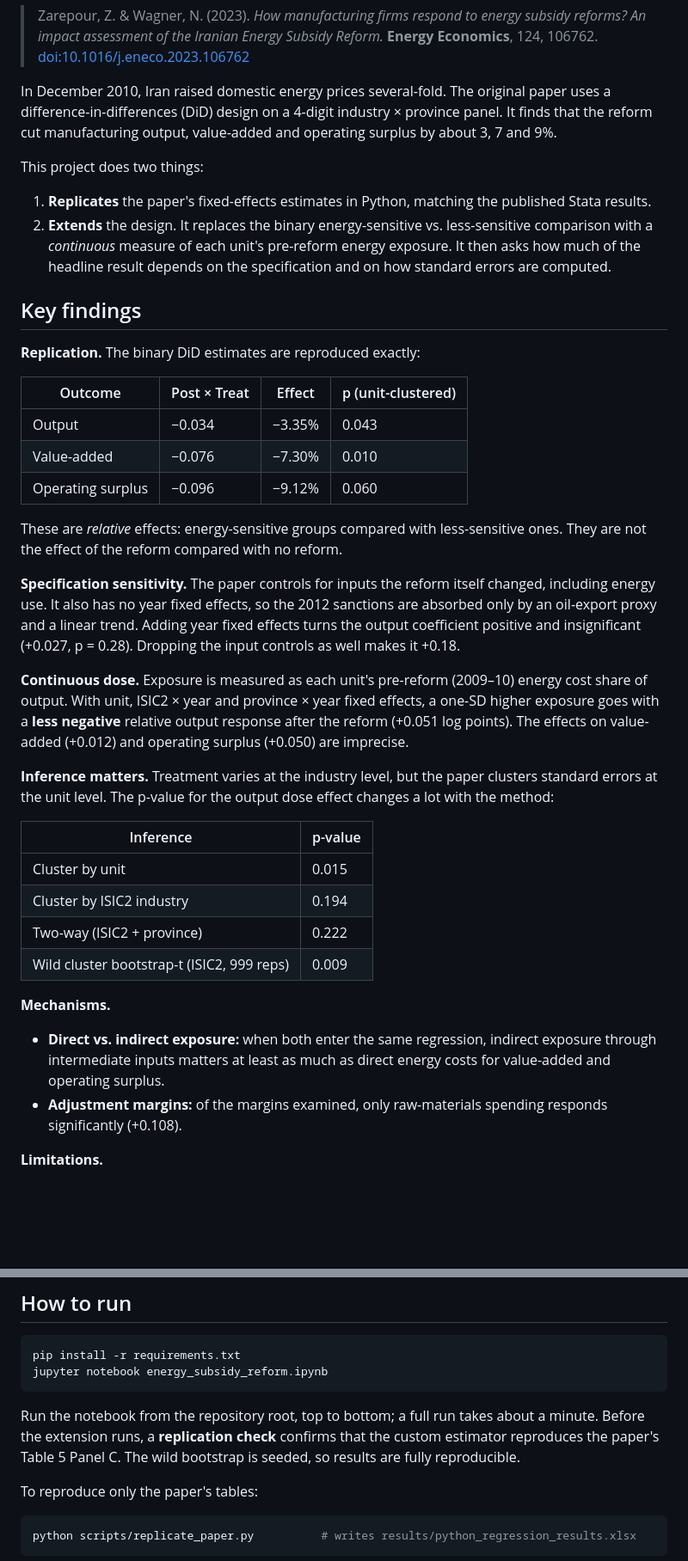
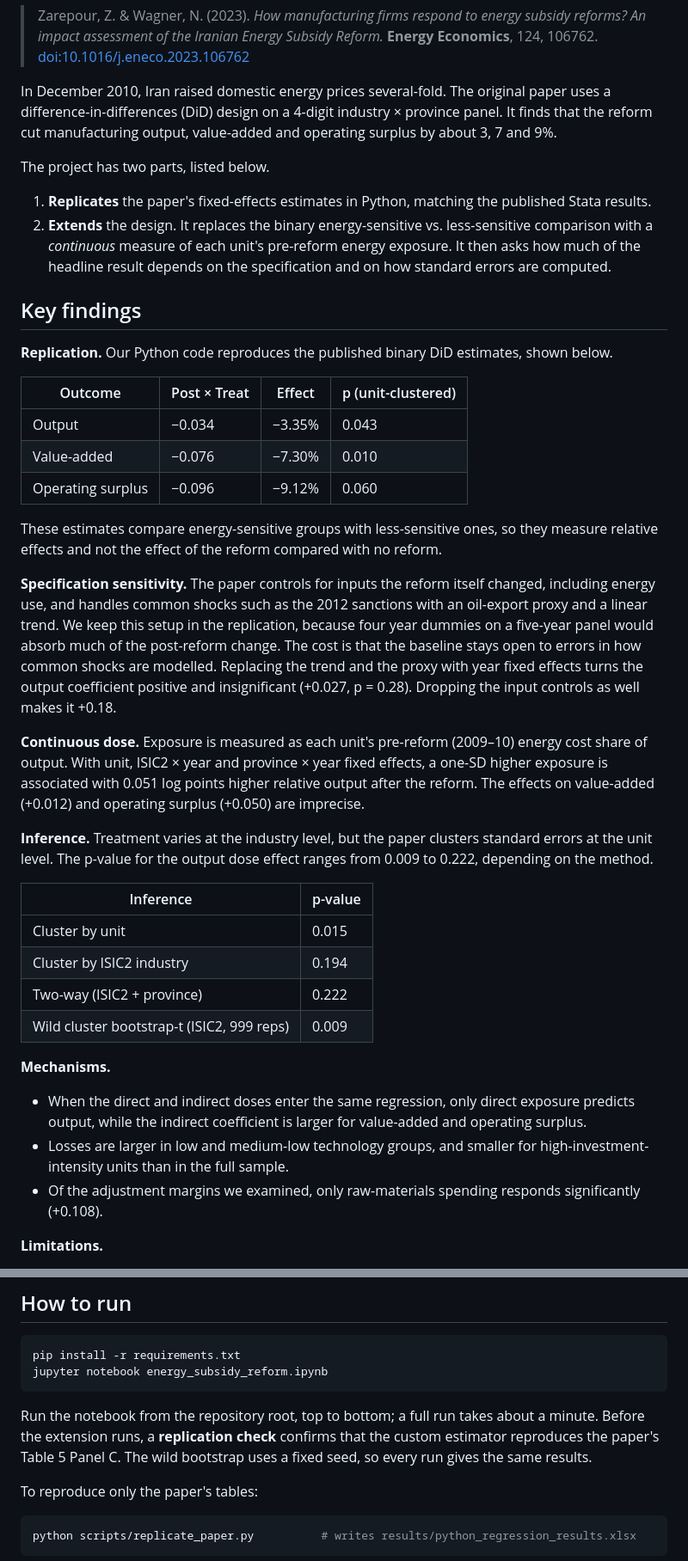
Before and after one commit to AFaraji83/Iran-Energy-Subsidy-Reform, a Markdown page: README.md, 2 parts joined by grey strips. Shown at 86% size. Drawn GitHub-style; blank space fills up the shorter version.

````diff
--- a/README.md
+++ b/README.md
@@ -6,14 +6,14 @@ Macroeconomics course project at Sharif University of Technology (2025–26 acad
 
 In December 2010, Iran raised domestic energy prices several-fold. The original paper uses a difference-in-differences (DiD) design on a 4-digit industry × province panel. It finds that the reform cut manufacturing output, value-added and operating surplus by about 3, 7 and 9%.
 
-This project does two things:
+The project has two parts, listed below.
 
 1. **Replicates** the paper's fixed-effects estimates in Python, matching the published Stata results.
 2. **Extends** the design. It replaces the binary energy-sensitive vs. less-sensitive comparison with a *continuous* measure of each unit's pre-reform energy exposure. It then asks how much of the headline result depends on the specification and on how standard errors are computed.
 
 ## Key findings
 
-**Replication.** The binary DiD estimates are reproduced exactly:
+**Replication.** Our Python code reproduces the published binary DiD estimates, shown below.
 
 | Outcome | Post × Treat | Effect | p (unit-clustered) |
 |---|---|---|---|
@@ -21,13 +21,13 @@ This project does two things:
 | Value-added | −0.076 | −7.30% | 0.010 |
 | Operating surplus | −0.096 | −9.12% | 0.060 |
 
-These are *relative* effects: energy-sensitive groups compared with less-sensitive ones. They are not the effect of the reform compared with no reform.
+These estimates compare energy-sensitive groups with less-sensitive ones, so they measure relative effects and not the effect of the reform compared with no reform.
 
-**Specification sensitivity.** The paper controls for inputs the reform itself changed, including energy use. It also has no year fixed effects, so the 2012 sanctions are absorbed only by an oil-export proxy and a linear trend. Adding year fixed effects turns the output coefficient positive and insignificant (+0.027, p = 0.28). Dropping the input controls as well makes it +0.18.
+**Specification sensitivity.** The paper controls for inputs the reform itself changed, including energy use, and handles common shocks such as the 2012 sanctions with an oil-export proxy and a linear trend. We keep this setup in the replication, because four year dummies on a five-year panel would absorb much of the post-reform change. The cost is that the baseline stays open to errors in how common shocks are modelled. Replacing the trend and the proxy with year fixed effects turns the output coefficient positive and insignificant (+0.027, p = 0.28). Dropping the input controls as well makes it +0.18.
 
-**Continuous dose.** Exposure is measured as each unit's pre-reform (2009–10) energy cost share of output. With unit, ISIC2 × year and province × year fixed effects, a one-SD higher exposure goes with a **less negative** relative output response after the reform (+0.051 log points). The effects on value-added (+0.012) and operating surplus (+0.050) are imprecise.
+**Continuous dose.** Exposure is measured as each unit's pre-reform (2009–10) energy cost share of output. With unit, ISIC2 × year and province × year fixed effects, a one-SD higher exposure is associated with 0.051 log points higher relative output after the reform. The effects on value-added (+0.012) and operating surplus (+0.050) are imprecise.
 
-**Inference matters.** Treatment varies at the industry level, but the paper clusters standard errors at the unit level. The p-value for the output dose effect changes a lot with the method:
+**Inference.** Treatment varies at the industry level, but the paper clusters standard errors at the unit level. The p-value for the output dose effect ranges from 0.009 to 0.222, depending on the method.
 
 | Inference | p-value |
 |---|---|
@@ -38,8 +38,9 @@ These are *relative* effects: energy-sensitive groups compared with less-sensiti
 
 **Mechanisms.**
 
-- **Direct vs. indirect exposure:** when both enter the same regression, indirect exposure through intermediate inputs matters at least as much as direct energy costs for value-added and operating surplus.
-- **Adjustment margins:** of the margins examined, only raw-materials spending responds significantly (+0.108).
+- When the direct and indirect doses enter the same regression, only direct exposure predicts output, while the indirect coefficient is larger for value-added and operating surplus.
+- Losses are larger in low and medium-low technology groups, and smaller for high-investment-intensity units than in the full sample.
+- Of the adjustment margins we examined, only raw-materials spending responds significantly (+0.108).
 
 **Limitations.**
 
@@ -75,7 +104,7 @@ pip install -r requirements.txt
 jupyter notebook energy_subsidy_reform.ipynb
 ```
 
-Run the notebook from the repository root, top to bottom; a full run takes about a minute. Before the extension runs, a **replication check** confirms that the custom estimator reproduces the paper's Table 5 Panel C. The wild bootstrap is seeded, so results are fully reproducible.
+Run the notebook from the repository root, top to bottom; a full run takes about a minute. Before the extension runs, a **replication check** confirms that the custom estimator reproduces the paper's Table 5 Panel C. The wild bootstrap uses a fixed seed, so every run gives the same results.
 
 To reproduce only the paper's tables:
 
````
Also changed, not shown: other parts of README.md (+28 -0 lines).
